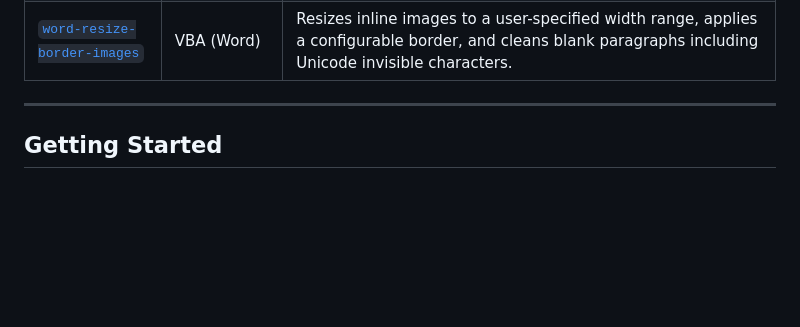
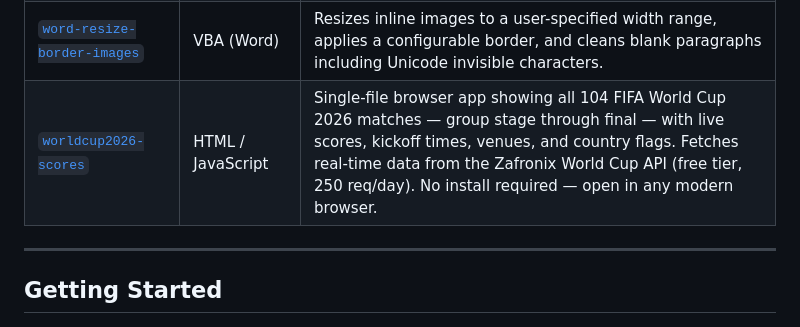
Before and after one commit to varunbiswasgit/aiacode, a Markdown page: README.md, the part around the change. GitHub-like rendering; blank space fills up the shorter version.

Commit message:
Update global README — add worldcup2026-scores entry

```diff
--- a/README.md
+++ b/README.md
@@ -77,6 +77,7 @@ Each tool lives in its own self-contained folder. A folder holds the source scri
 | [`win11-startup`](win11-startup/) | PowerShell | Self-healing Windows 11 startup launcher with Win32 shortcut-based repair, dynamic Appx AUMID resolution, and runtime presence-mode detection (Window vs Tray) that removes the need for per-app flags. |
 | [`word-normalize-table`](word-normalize-table/) | VBA (Word) | Normalises all tables in the active document — sets width to 100%, clears row/cell constraints, centres cell content vertically. |
 | [`word-resize-border-images`](word-resize-border-images/) | VBA (Word) | Resizes inline images to a user-specified width range, applies a configurable border, and cleans blank paragraphs including Unicode invisible characters. |
+| [`worldcup2026-scores`](worldcup2026-scores/) | HTML / JavaScript | Single-file browser app showing all 104 FIFA World Cup 2026 matches — group stage through final — with live scores, kickoff times, venues, and country flags. Fetches real-time data from the Zafronix World Cup API (free tier, 250 req/day). No install required — open in any modern browser. |
 
 ---
 
```
